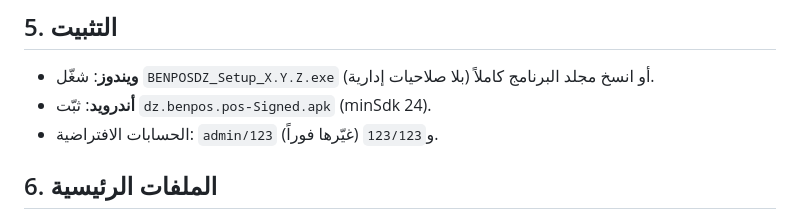
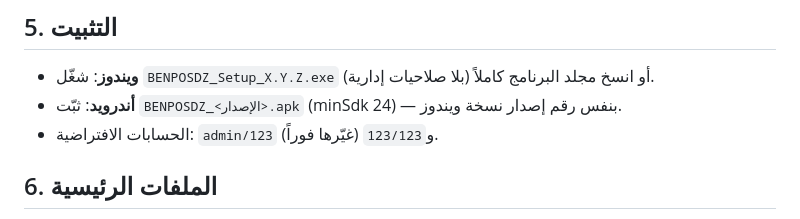
Before and after one commit to issambenchellali/BENPOSDZ, a Markdown page: summary.md, the part around the change. Drawn GitHub-style.

Commit message:
docs: nom du fichier APK versionne (BENPOSDZ_<version>.apk) dans la documentation

```diff
--- a/summary.md
+++ b/summary.md
@@ -50,7 +50,7 @@
 
 ## 5. التثبيت
 - **ويندوز**: شغّل `BENPOSDZ_Setup_X.Y.Z.exe` (بلا صلاحيات إدارية) أو انسخ مجلد البرنامج كاملاً.
-- **أندرويد**: ثبّت `dz.benpos.pos-Signed.apk` (minSdk 24).
+- **أندرويد**: ثبّت `BENPOSDZ_<الإصدار>.apk` (minSdk 24) — بنفس رقم إصدار نسخة ويندوز.
 - الحسابات الافتراضية: `admin/123` (غيّرها فوراً) و`123/123`.
 
 ## 6. الملفات الرئيسية
```
Also changed, not shown: docs/FIELD_TEST.md (+1 -1 lines), docs/USER_MANUAL.md (+1 -1 lines).
